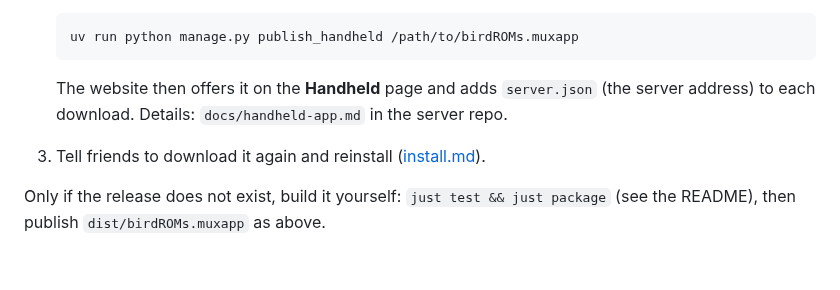
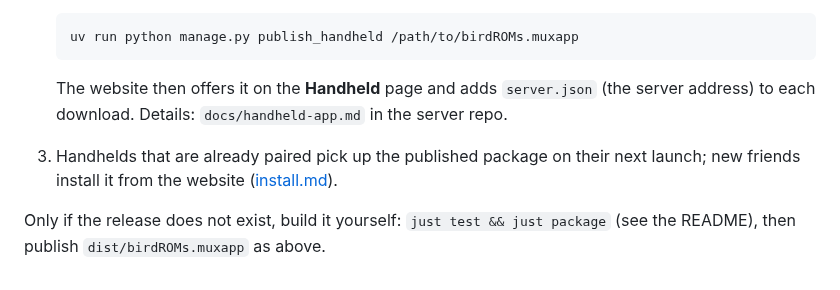
Before and after one commit to amtypaldos/birdroms-handheld, a Markdown page: docs/publishing.md, the part around the change. GitHub-like rendering.

```diff
--- a/docs/publishing.md
+++ b/docs/publishing.md
@@ -9,7 +9,7 @@
 
    The website then offers it on the **Handheld** page and adds `server.json` (the server address) to each
    download. Details: `docs/handheld-app.md` in the server repo.
-3. Tell friends to download it again and reinstall ([install.md](install.md)).
+3. Handhelds that are already paired pick up the published package on their next launch; new friends install it from the website ([install.md](install.md)).
 
 Only if the release does not exist, build it yourself: `just test && just package` (see the README), then
 publish `dist/birdROMs.muxapp` as above.
```
Also changed, not shown: README.md (+1 -0 lines), docs/install.md (+3 -1 lines), docs/images/update.png (added), 9 other files.
